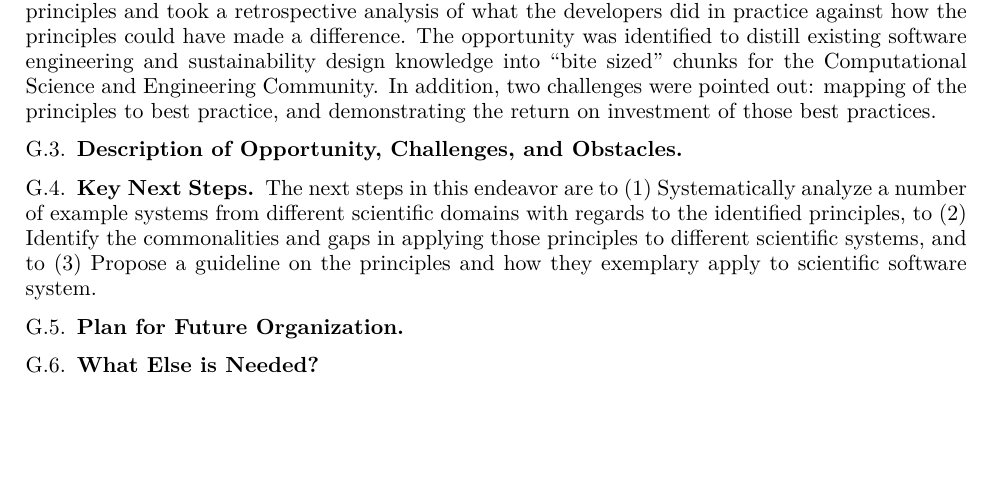
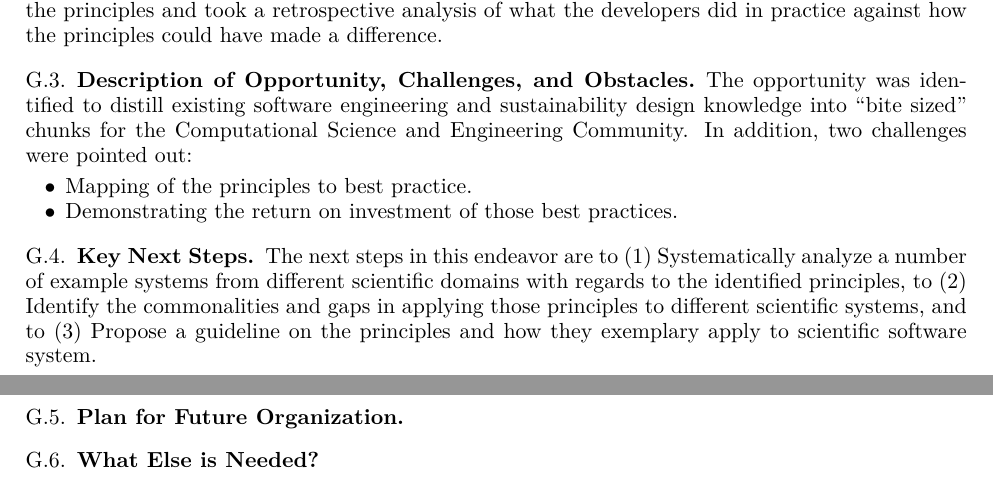
Before and after one commit to WSSSPE/meetings, a LaTeX paper (WSSSPE3/report/WSSSPE3_review.tex, which reads WSSSPE3/report/wg_appendix_eng_design.tex): part of page 29 of 42 before the commit and two parts of pages 29 and 30 of 42 after it, the two joined at a grey line, cut so that both start at the same text, the shorter picture padded with empty space. Compiled offline with pdfLaTeX.

Commit message:
Update wg_appendix_eng_design.tex
Updates to main body of text

```diff
--- a/WSSSPE3/report/wg_appendix_eng_design.tex
+++ b/WSSSPE3/report/wg_appendix_eng_design.tex
@@ -57,10 +56,14 @@ The sustainability design principles were drawn from the Karlskrona Manifesto on
 \item System visibility is a precondition for and enabler of sustainability design.
 \end{itemize}
 
-This congregated list is an initial collection of principles that could be extended by adding from further related work from separate disciplines within the field of software engineering, including requirements engineering, software architecture, and testing. The group identified two example systems to discuss the application of the principles. The first one was a quantum chemistry system that allows the analysis of the characteristics and capabilities of molecules and solids. The second one was a modeling system for malaria that permitted biologists to analyze a range of datasets across geography, biology, and epidemiology, and add their own datasets. The group then examined the principles and took a retrospective analysis of what the developers did in practice against how the principles could have made a difference. The opportunity was identified to distill existing software engineering and sustainability design knowledge into “bite sized” chunks for the Computational Science and Engineering Community. In addition, two challenges were pointed out: mapping of the
-principles to best practice, and demonstrating the return on investment of those best practices.
+This congregated list is an initial collection of principles that could be extended by adding from further related work from separate disciplines within the field of software engineering, including requirements engineering, software architecture, and testing. The group identified two example systems to discuss the application of the principles. The first one was a quantum chemistry system that allows the analysis of the characteristics and capabilities of molecules and solids. The second one was a modeling system for malaria that permitted biologists to analyze a range of datasets across geography, biology, and epidemiology, and add their own datasets. The group then examined the principles and took a retrospective analysis of what the developers did in practice against how the principles could have made a difference.
 
 \subsection{Description of Opportunity, Challenges, and Obstacles}
+The opportunity was identified to distill existing software engineering and sustainability design knowledge into “bite sized” chunks for the Computational Science and Engineering Community. In addition, two challenges were pointed out:
+\begin{itemize}
+\item Mapping of the principles to best practice.
+\item Demonstrating the return on investment of those best practices.
+\end{itemize}
 
 \subsection{Key Next Steps}
 The next steps in this endeavor are to (1) Systematically analyze a number of example systems from different scientific domains with regards to the identified principles, to (2) Identify the commonalities and gaps in applying those principles to different scientific systems, and to (3) Propose a guideline on the principles and how they exemplary apply to scientific software system.
```
Also changed, not shown: WSSSPE3/report/wg_appendix_eng_design.tex (1 more changed lines).
